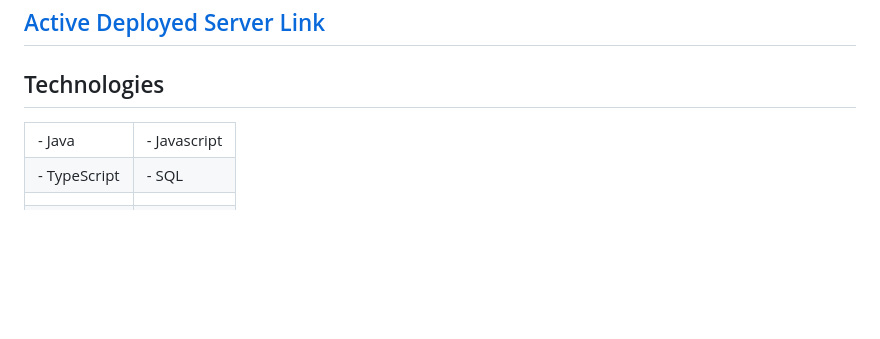
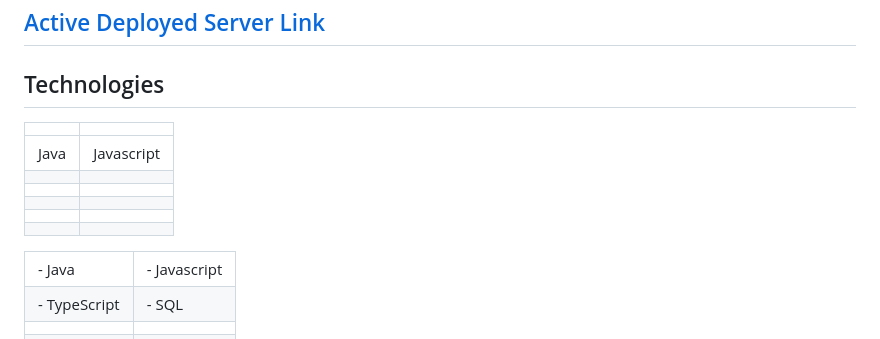
Before and after one commit to amcmike3/EventTrackerProject, a Markdown page: README.md, the part around the change. GitHub-like rendering; blank space fills up the shorter version.

```diff
--- a/README.md
+++ b/README.md
@@ -17,7 +17,14 @@
 ## <a href="http://54.201.168.70:8080/WorkoutTrackerBoot/">Active Deployed Server Link<a/>
 
 ## Technologies
-
+|||
+|------|------|
+|Java|Javascript|
+|||
+|||
+|||
+|||
+|||
 <table>
     <tr>
         <td> - Java </td>
```
